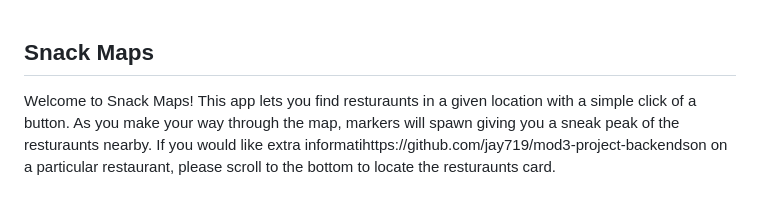
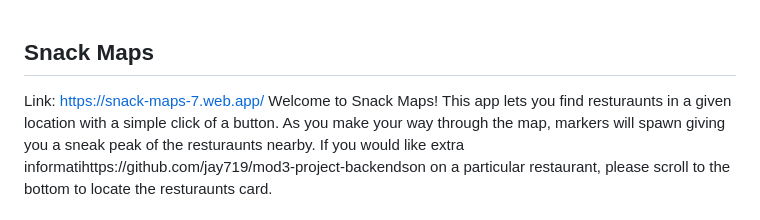
Before and after one commit to jay719/snack-maps, a Markdown page: README.md, the part around the change. GitHub-like rendering.

```diff
--- a/README.md
+++ b/README.md
@@ -1,4 +1,5 @@
 ## Snack Maps
+Link: https://snack-maps-7.web.app/
 Welcome to Snack Maps! This app lets you find resturaunts in a given location with a simple click of a button. As you make your way through the map, markers will spawn giving you a sneak peak of the resturaunts nearby. If you would like extra informatihttps://github.com/jay719/mod3-project-backendson on a particular restaurant, please scroll to the bottom to locate the resturaunts card.
 
 ## Inspiration
```
